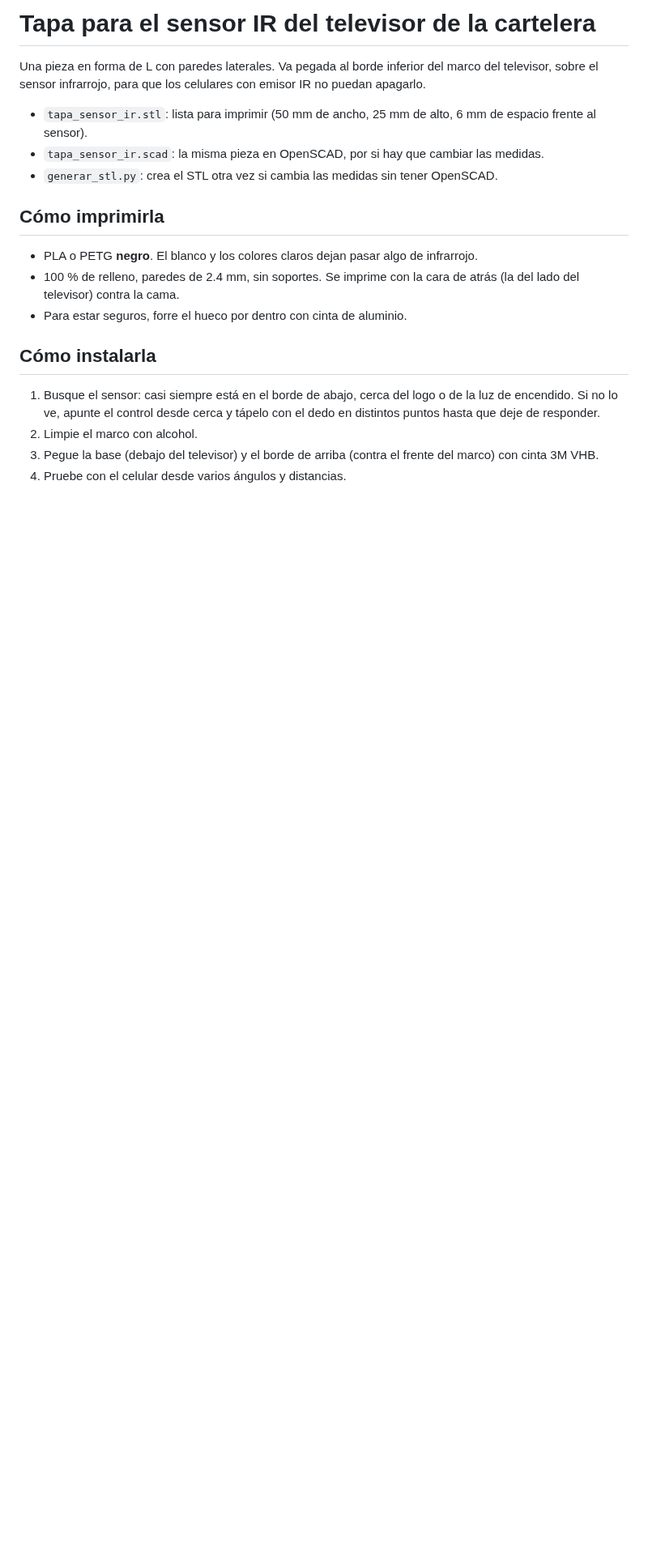
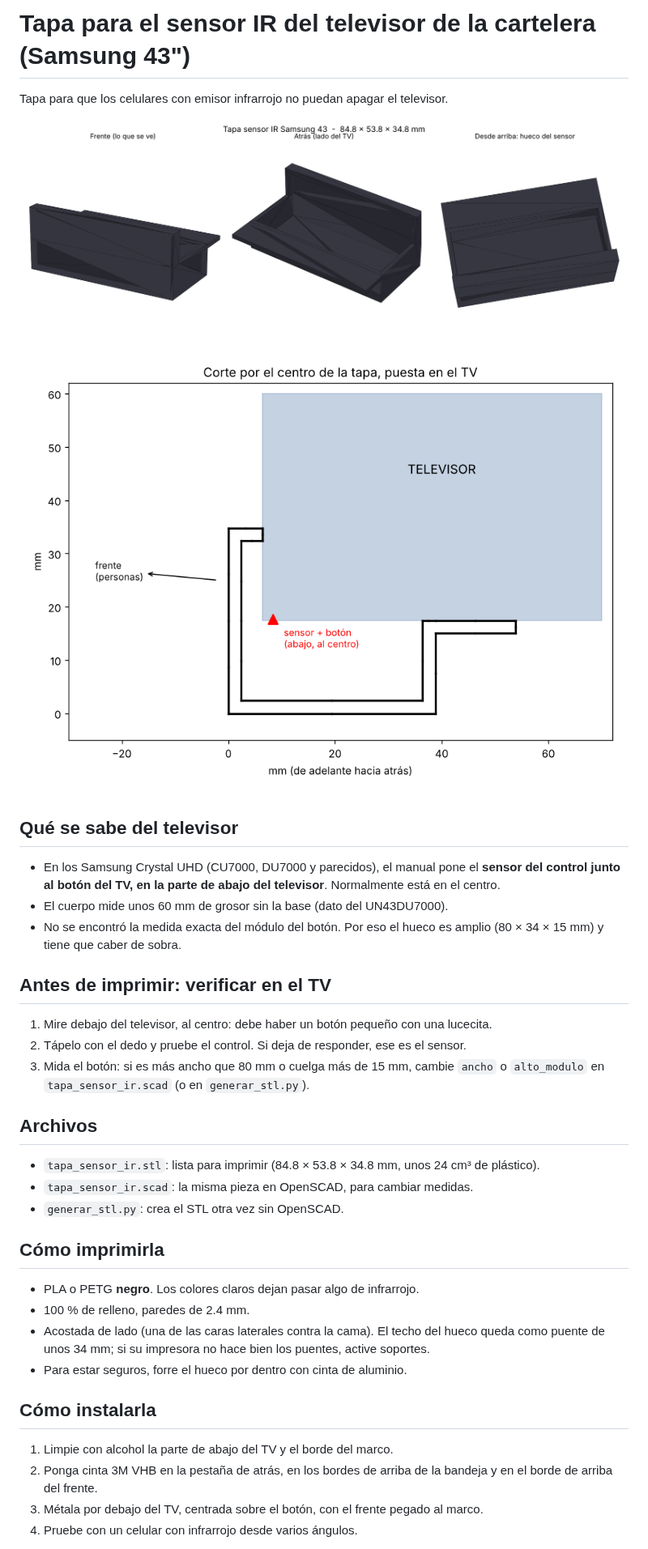
Before and after one commit to caov3d/en-voz-alta, a Markdown page: tapa-sensor-tv/LEEME.md, the part around one of its changes. Shown at 81% size. Drawn GitHub-style; pictures changed too: tapa-sensor-tv/corte.png (added), tapa-sensor-tv/vistas.png (added); blank space fills up the shorter version.

Commit message:
Tapa del sensor IR ajustada al Samsung de 43": encierra el sensor debajo del TV
Co-Authored-By: Claude Opus 5.5 <noreply@anthropic.com>
Claude-Session: https://claude.ai/code/session_017iWmAeJWGZSpVXnCWrnrpT

```diff
--- a/tapa-sensor-tv/LEEME.md
+++ b/tapa-sensor-tv/LEEME.md
@@ -1,25 +1,44 @@
-# Tapa para el sensor IR del televisor de la cartelera
+# Tapa para el sensor IR del televisor de la cartelera (Samsung 43")
 
-Una pieza en forma de L con paredes laterales. Va pegada al borde inferior del
-marco del televisor, sobre el sensor infrarrojo, para que los celulares con emisor IR
-no puedan apagarlo.
+Tapa para que los celulares con emisor infrarrojo no puedan apagar el televisor.
 
-- `tapa_sensor_ir.stl`: lista para imprimir (50 mm de ancho, 25 mm de alto, 6 mm de espacio frente al sensor).
-- `tapa_sensor_ir.scad`: la misma pieza en OpenSCAD, por si hay que cambiar las medidas.
-- `generar_stl.py`: crea el STL otra vez si cambia las medidas sin tener OpenSCAD.
+![Vistas](vistas.png)
+![Corte puesto en el TV](corte.png)
+
+## Qué se sabe del televisor
+
+- En los Samsung Crystal UHD (CU7000, DU7000 y parecidos), el manual pone el **sensor del control
+  junto al botón del TV, en la parte de abajo del televisor**. Normalmente está en el centro.
+- El cuerpo mide unos 60 mm de grosor sin la base (dato del UN43DU7000).
+- No se encontró la medida exacta del módulo del botón. Por eso el hueco es amplio
+  (80 × 34 × 15 mm) y tiene que caber de sobra.
+
+## Antes de imprimir: verificar en el TV
+
+1. Mire debajo del televisor, al centro: debe haber un botón pequeño con una lucecita.
+2. Tápelo con el dedo y pruebe el control. Si deja de responder, ese es el sensor.
+3. Mida el botón: si es más ancho que 80 mm o cuelga más de 15 mm, cambie `ancho` o
+   `alto_modulo` en `tapa_sensor_ir.scad` (o en `generar_stl.py`).
+
+## Archivos
+
+- `tapa_sensor_ir.stl`: lista para imprimir (84.8 × 53.8 × 34.8 mm, unos 24 cm³ de plástico).
+- `tapa_sensor_ir.scad`: la misma pieza en OpenSCAD, para cambiar medidas.
+- `generar_stl.py`: crea el STL otra vez sin OpenSCAD.
 
 ## Cómo imprimirla
 
-- PLA o PETG **negro**. El blanco y los colores claros dejan pasar algo de infrarrojo.
-- 100 % de relleno, paredes de 2.4 mm, sin soportes. Se imprime con la cara de atrás
-  (la del lado del televisor) contra la cama.
+- PLA o PETG **negro**. Los colores claros dejan pasar algo de infrarrojo.
+- 100 % de relleno, paredes de 2.4 mm.
+- Acostada de lado (una de las caras laterales contra la cama). El techo del hueco queda
+  como puente de unos 34 mm; si su impresora no hace bien los puentes, active soportes.
 - Para estar seguros, forre el hueco por dentro con cinta de aluminio.
 
 ## Cómo instalarla
 
-1. Busque el sensor: casi siempre está en el borde de abajo, cerca del logo o de la luz de encendido.
-   Si no lo ve, apunte el control desde cerca y tápelo con el dedo en distintos puntos hasta que deje de responder.
-2. Limpie el marco con alcohol.
-3. Pegue la base (debajo del televisor) y el borde de arriba (contra el frente del marco) con cinta 3M VHB.
-4. Pruebe con el celular desde varios ángulos y distancias.
+1. Limpie con alcohol la parte de abajo del TV y el borde del marco.
+2. Ponga cinta 3M VHB en la pestaña de atrás, en los bordes de arriba de la bandeja y en el
+   borde de arriba del frente.
+3. Métala por debajo del TV, centrada sobre el botón, con el frente pegado al marco.
+4. Pruebe con un celular con infrarrojo desde varios ángulos.
 
```
Also changed, not shown: other parts of tapa-sensor-tv/LEEME.md (+1 -2 lines), 3 other files.
